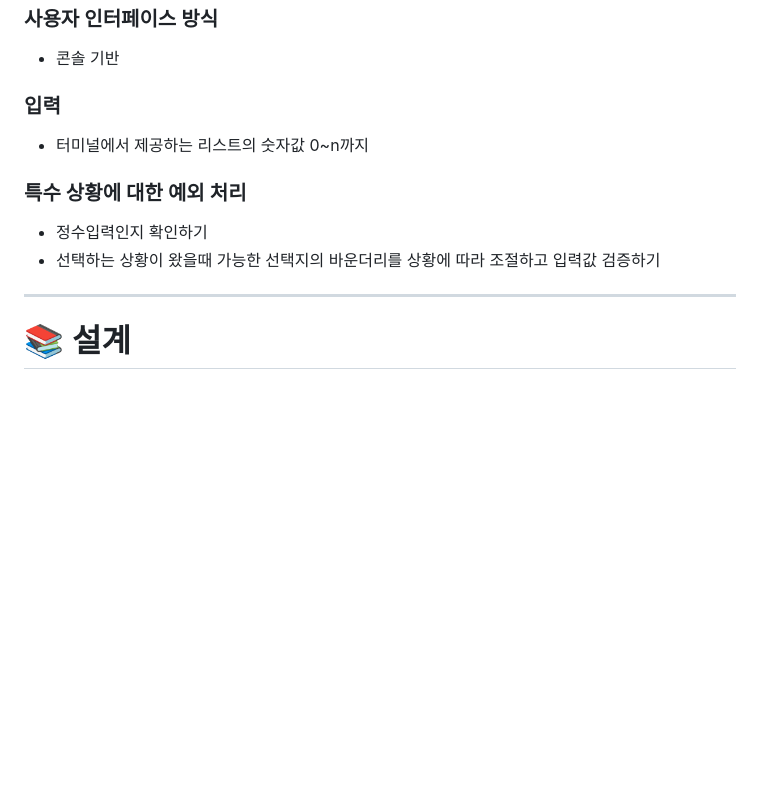
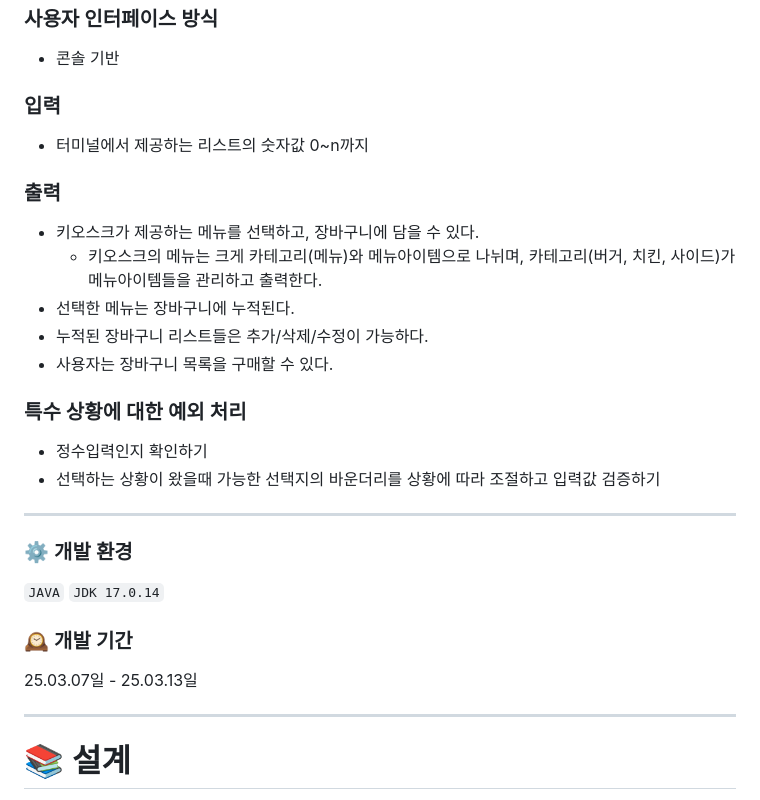
Before and after one commit to Ksr-ccb/Sparta-Kiosk, a Markdown page: README.md, the part around one of its changes. GitHub-like rendering; blank space fills up the shorter version.

Commit message:
📝 Update README.md

```diff
--- a/README.md
+++ b/README.md
@@ -8,9 +8,25 @@
   ### 입력
    - 터미널에서 제공하는 리스트의 숫자값 0~n까지
 
+  ### 출력
+  - 키오스크가 제공하는 메뉴를 선택하고, 장바구니에 담을 수 있다.
+      - 키오스크의 메뉴는 크게 카테고리(메뉴)와 메뉴아이템으로 나뉘며, 카테고리(버거, 치킨, 사이드)가 메뉴아이템들을 관리하고 출력한다.
+  - 선택한 메뉴는 장바구니에 누적된다.
+  - 누적된 장바구니 리스트들은 추가/삭제/수정이 가능하다.
+  - 사용자는 장바구니 목록을 구매할 수 있다.
+
   ### 특수 상황에 대한 예외 처리
   - 정수입력인지 확인하기
   - 선택하는 상황이 왔을때 가능한 선택지의 바운더리를 상황에 따라 조절하고 입력값 검증하기
+
+---
+
+### ⚙️ 개발 환경
+`JAVA`
+`JDK 17.0.14`
+
+### 🕰️ 개발 기간
+25.03.07일 - 25.03.13일
 
 ---
 
```
Also changed, not shown: other parts of README.md (+20 -21 lines).
